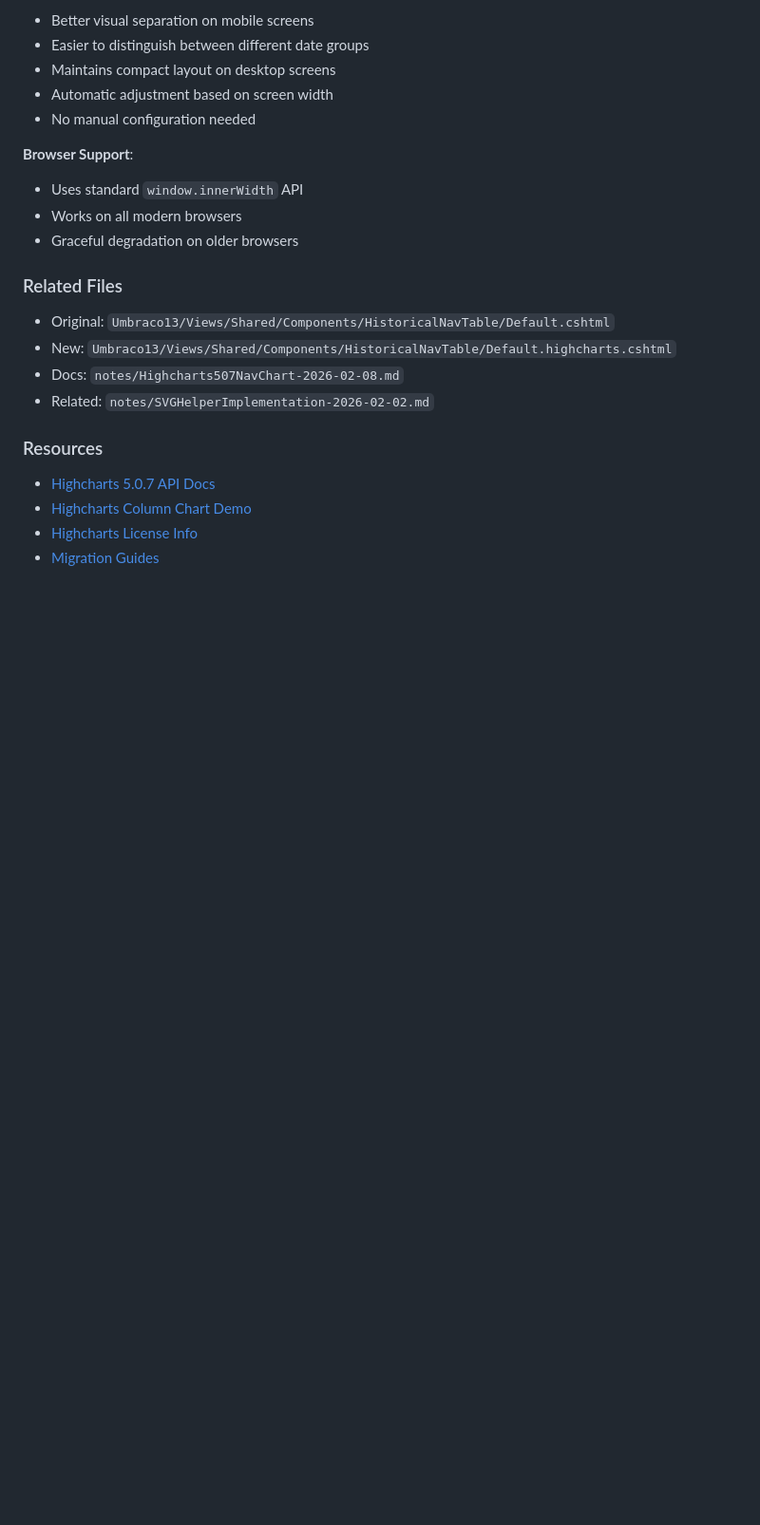
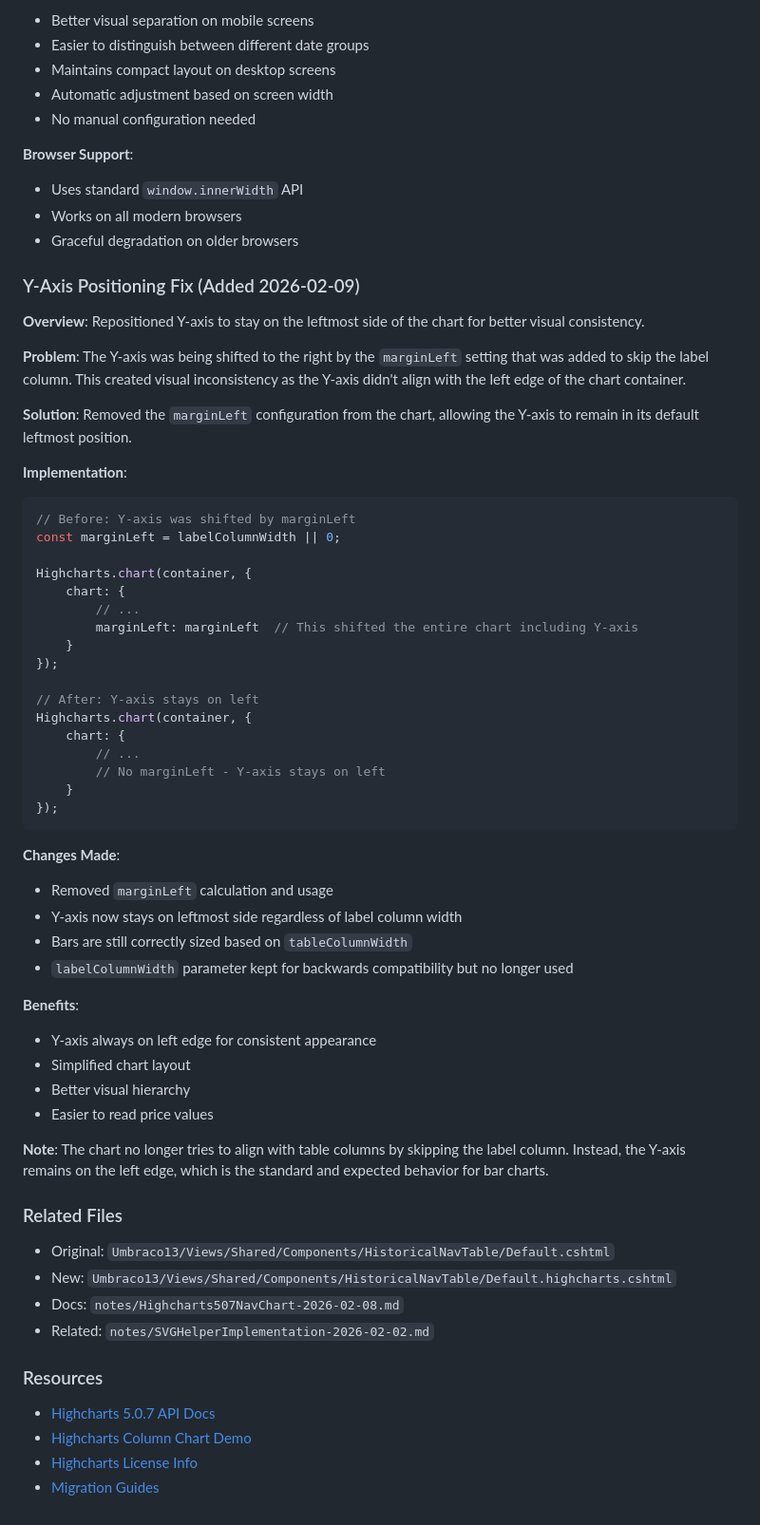
Before and after one commit to maluo/umbracodemo, a Markdown page: notes/HighchartsNavChartRefinement-2026-02-08.md, the part around the change. Shown at 95% size. GitHub-like rendering; blank space fills up the shorter version.

Commit message:
docs: add Y-axis positioning fix to task log
Documented the Y-axis positioning change:
- Problem description (Y-axis being shifted)
- Solution implementation (removed marginLeft)
- Code comparison (before/after)
- Benefits of the change

Co-Authored-By: Claude Sonnet 4.5 <noreply@anthropic.com>

````diff
--- a/notes/HighchartsNavChartRefinement-2026-02-08.md
+++ b/notes/HighchartsNavChartRefinement-2026-02-08.md
@@ -468,6 +468,50 @@ const pointPadding = isMobile ? 0.05 : 0.02; // 2.5x more space between bars on
 - Works on all modern browsers
 - Graceful degradation on older browsers
 
+### Y-Axis Positioning Fix (Added 2026-02-09)
+
+**Overview**: Repositioned Y-axis to stay on the leftmost side of the chart for better visual consistency.
+
+**Problem**: The Y-axis was being shifted to the right by the `marginLeft` setting that was added to skip the label column. This created visual inconsistency as the Y-axis didn't align with the left edge of the chart container.
+
+**Solution**: Removed the `marginLeft` configuration from the chart, allowing the Y-axis to remain in its default leftmost position.
+
+**Implementation**:
+
+```javascript
+// Before: Y-axis was shifted by marginLeft
+const marginLeft = labelColumnWidth || 0;
+
+Highcharts.chart(container, {
+    chart: {
+        // ...
+        marginLeft: marginLeft  // This shifted the entire chart including Y-axis
+    }
+});
+
+// After: Y-axis stays on left
+Highcharts.chart(container, {
+    chart: {
+        // ...
+        // No marginLeft - Y-axis stays on left
+    }
+});
+```
+
+**Changes Made**:
+- Removed `marginLeft` calculation and usage
+- Y-axis now stays on leftmost side regardless of label column width
+- Bars are still correctly sized based on `tableColumnWidth`
+- `labelColumnWidth` parameter kept for backwards compatibility but no longer used
+
+**Benefits**:
+- Y-axis always on left edge for consistent appearance
+- Simplified chart layout
+- Better visual hierarchy
+- Easier to read price values
+
+**Note**: The chart no longer tries to align with table columns by skipping the label column. Instead, the Y-axis remains on the left edge, which is the standard and expected behavior for bar charts.
+
 ### Related Files
 
 - Original: `Umbraco13/Views/Shared/Components/HistoricalNavTable/Default.cshtml`
````
